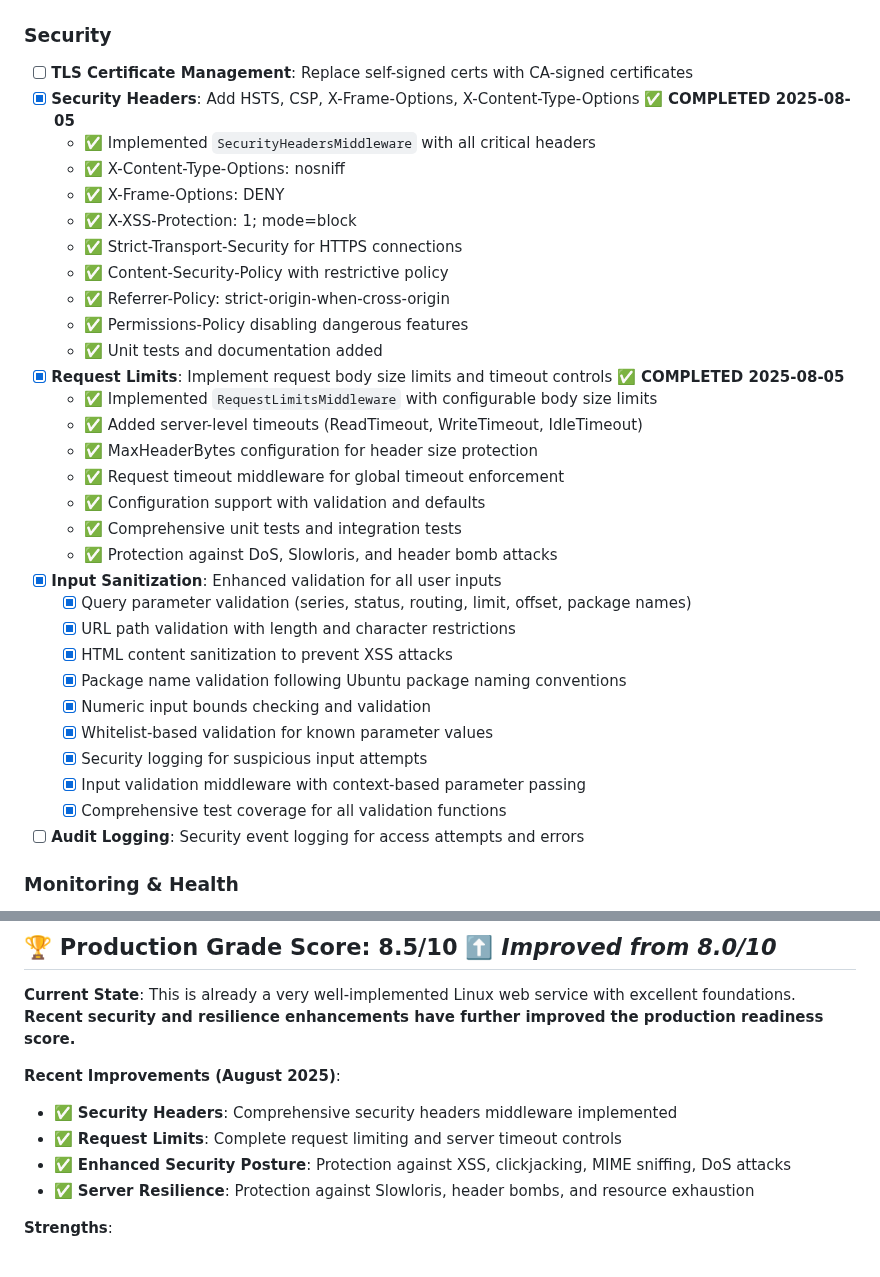
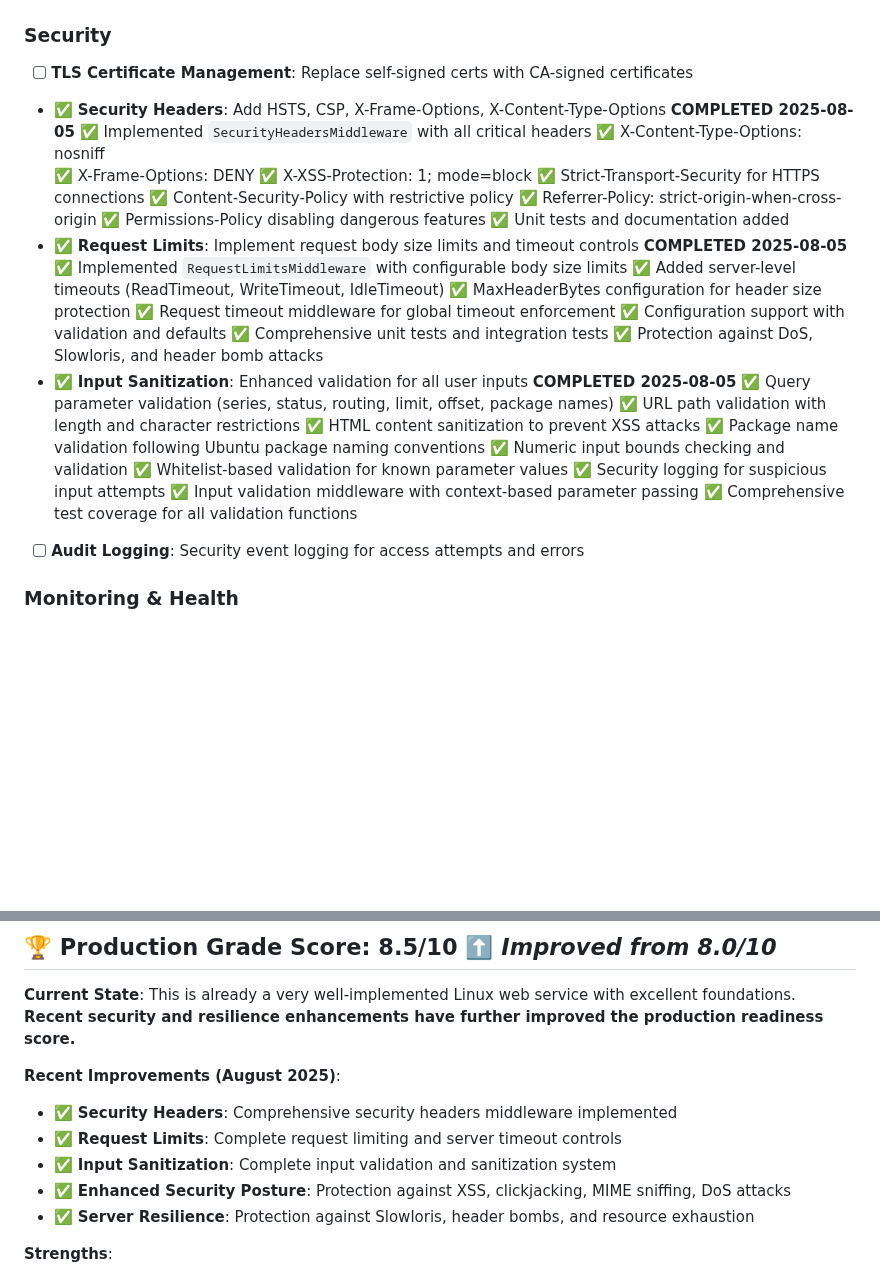
Before and after one commit to ogandojose/nvidia_driver_monitor, a Markdown page: PRODUCTION_READINESS_CHECKLIST.md, 2 parts joined by grey strips. GitHub-like rendering; blank space fills up the shorter version.

Commit message:
docs: Standardize checklist formatting to use consistent checkmarks

```diff
--- a/PRODUCTION_READINESS_CHECKLIST.md
+++ b/PRODUCTION_READINESS_CHECKLIST.md
@@ -4,34 +4,34 @@
 
 ### Security
 - [ ] **TLS Certificate Management**: Replace self-signed certs with CA-signed certificates
-- [x] **Security Headers**: Add HSTS, CSP, X-Frame-Options, X-Content-Type-Options ✅ **COMPLETED 2025-08-05**
-  - ✅ Implemented `SecurityHeadersMiddleware` with all critical headers
-  - ✅ X-Content-Type-Options: nosniff
-  - ✅ X-Frame-Options: DENY
-  - ✅ X-XSS-Protection: 1; mode=block
-  - ✅ Strict-Transport-Security for HTTPS connections
-  - ✅ Content-Security-Policy with restrictive policy
-  - ✅ Referrer-Policy: strict-origin-when-cross-origin
-  - ✅ Permissions-Policy disabling dangerous features
-  - ✅ Unit tests and documentation added
-- [x] **Request Limits**: Implement request body size limits and timeout controls ✅ **COMPLETED 2025-08-05**
-  - ✅ Implemented `RequestLimitsMiddleware` with configurable body size limits
-  - ✅ Added server-level timeouts (ReadTimeout, WriteTimeout, IdleTimeout)
-  - ✅ MaxHeaderBytes configuration for header size protection
-  - ✅ Request timeout middleware for global timeout enforcement
-  - ✅ Configuration support with validation and defaults
-  - ✅ Comprehensive unit tests and integration tests
-  - ✅ Protection against DoS, Slowloris, and header bomb attacks
-- [x] **Input Sanitization**: Enhanced validation for all user inputs
-  - [x] Query parameter validation (series, status, routing, limit, offset, package names)
-  - [x] URL path validation with length and character restrictions
-  - [x] HTML content sanitization to prevent XSS attacks
-  - [x] Package name validation following Ubuntu package naming conventions
-  - [x] Numeric input bounds checking and validation
-  - [x] Whitelist-based validation for known parameter values
-  - [x] Security logging for suspicious input attempts
-  - [x] Input validation middleware with context-based parameter passing
-  - [x] Comprehensive test coverage for all validation functions
+- ✅ **Security Headers**: Add HSTS, CSP, X-Frame-Options, X-Content-Type-Options **COMPLETED 2025-08-05**
+  ✅ Implemented `SecurityHeadersMiddleware` with all critical headers
+  ✅ X-Content-Type-Options: nosniff
+  ✅ X-Frame-Options: DENY
+  ✅ X-XSS-Protection: 1; mode=block
+  ✅ Strict-Transport-Security for HTTPS connections
+  ✅ Content-Security-Policy with restrictive policy
+  ✅ Referrer-Policy: strict-origin-when-cross-origin
+  ✅ Permissions-Policy disabling dangerous features
+  ✅ Unit tests and documentation added
+- ✅ **Request Limits**: Implement request body size limits and timeout controls **COMPLETED 2025-08-05**
+  ✅ Implemented `RequestLimitsMiddleware` with configurable body size limits
+  ✅ Added server-level timeouts (ReadTimeout, WriteTimeout, IdleTimeout)
+  ✅ MaxHeaderBytes configuration for header size protection
+  ✅ Request timeout middleware for global timeout enforcement
+  ✅ Configuration support with validation and defaults
+  ✅ Comprehensive unit tests and integration tests
+  ✅ Protection against DoS, Slowloris, and header bomb attacks
+- ✅ **Input Sanitization**: Enhanced validation for all user inputs **COMPLETED 2025-08-05**
+  ✅ Query parameter validation (series, status, routing, limit, offset, package names)
+  ✅ URL path validation with length and character restrictions
+  ✅ HTML content sanitization to prevent XSS attacks
+  ✅ Package name validation following Ubuntu package naming conventions
+  ✅ Numeric input bounds checking and validation
+  ✅ Whitelist-based validation for known parameter values
+  ✅ Security logging for suspicious input attempts
+  ✅ Input validation middleware with context-based parameter passing
+  ✅ Comprehensive test coverage for all validation functions
 - [ ] **Audit Logging**: Security event logging for access attempts and errors
 
 ### Monitoring & Health
@@ -183,6 +183,7 @@ func setupStructuredLogging() {
 **Recent Improvements (August 2025)**:
 - ✅ **Security Headers**: Comprehensive security headers middleware implemented
 - ✅ **Request Limits**: Complete request limiting and server timeout controls
+- ✅ **Input Sanitization**: Complete input validation and sanitization system
 - ✅ **Enhanced Security Posture**: Protection against XSS, clickjacking, MIME sniffing, DoS attacks
 - ✅ **Server Resilience**: Protection against Slowloris, header bombs, and resource exhaustion
 
```
